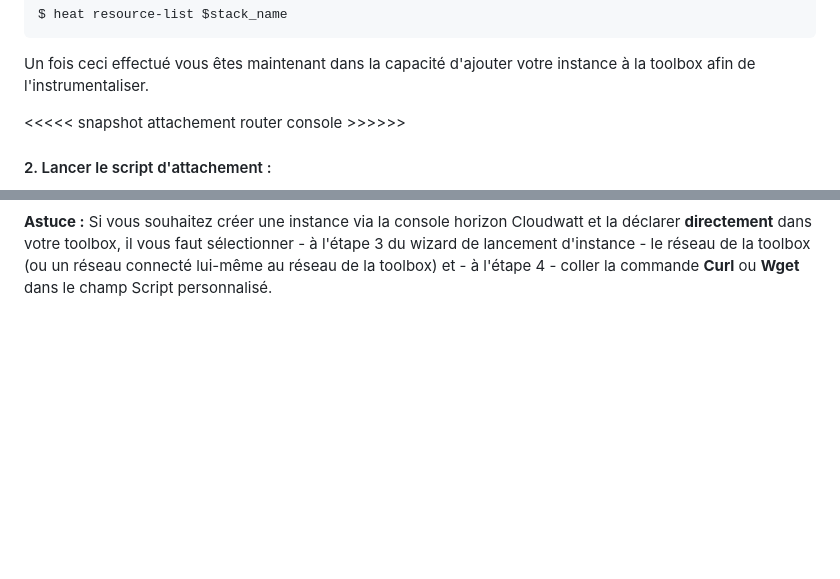
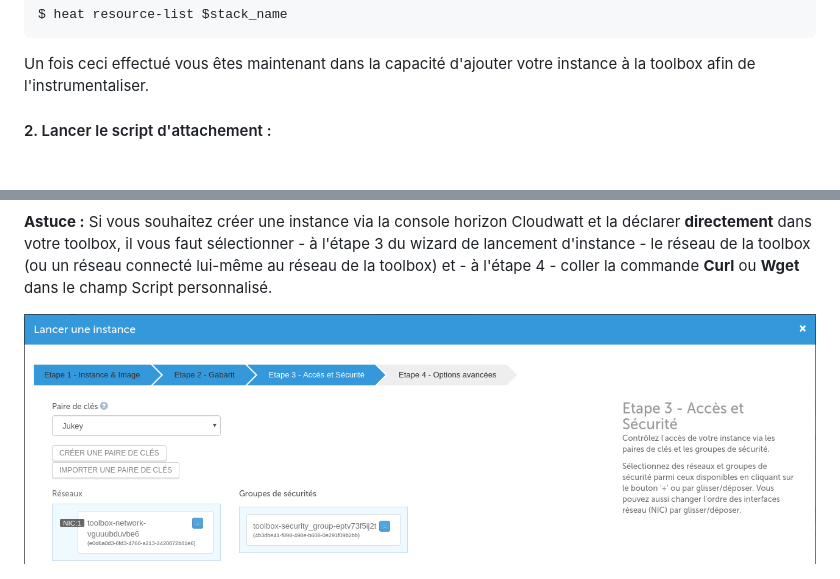
Before and after one commit to juliend88/Docker, a Markdown page: bundle-toolbox/README.md, 2 parts joined by grey strips. Drawn GitHub-style; pictures changed too: bundle-toolbox/img/attachnetwork.png (added); blank space fills up the shorter version.

```diff
--- a/bundle-toolbox/README.md
+++ b/bundle-toolbox/README.md
@@ -166,8 +166,6 @@ $ heat resource-list $stack_name
 
 Un fois ceci effectué vous êtes maintenant dans la capacité d'ajouter votre instance à la toolbox afin de l'instrumentaliser.
 
-<<<<< snapshot attachement router console >>>>>>
-
 
 #### 2. Lancer le script d'attachement :
 
@@ -183,7 +181,7 @@ Une fois le script appliqué sur l'instance choisie, elle apparait dans le menu
 
 **Astuce :** Si vous souhaitez créer une instance via la console horizon Cloudwatt et la déclarer **directement** dans votre toolbox, il vous faut sélectionner - à l'étape 3 du wizard de lancement d'instance - le réseau de la toolbox (ou un réseau connecté lui-même au réseau de la toolbox) et - à l'étape 4 - coller la commande **Curl** ou **Wget** dans le champ Script personnalisé.
 
-
+![attachnetwork](img/attachnetwork.png)
 
 ![launchinstance](img/launchinstance.png)
 
```
